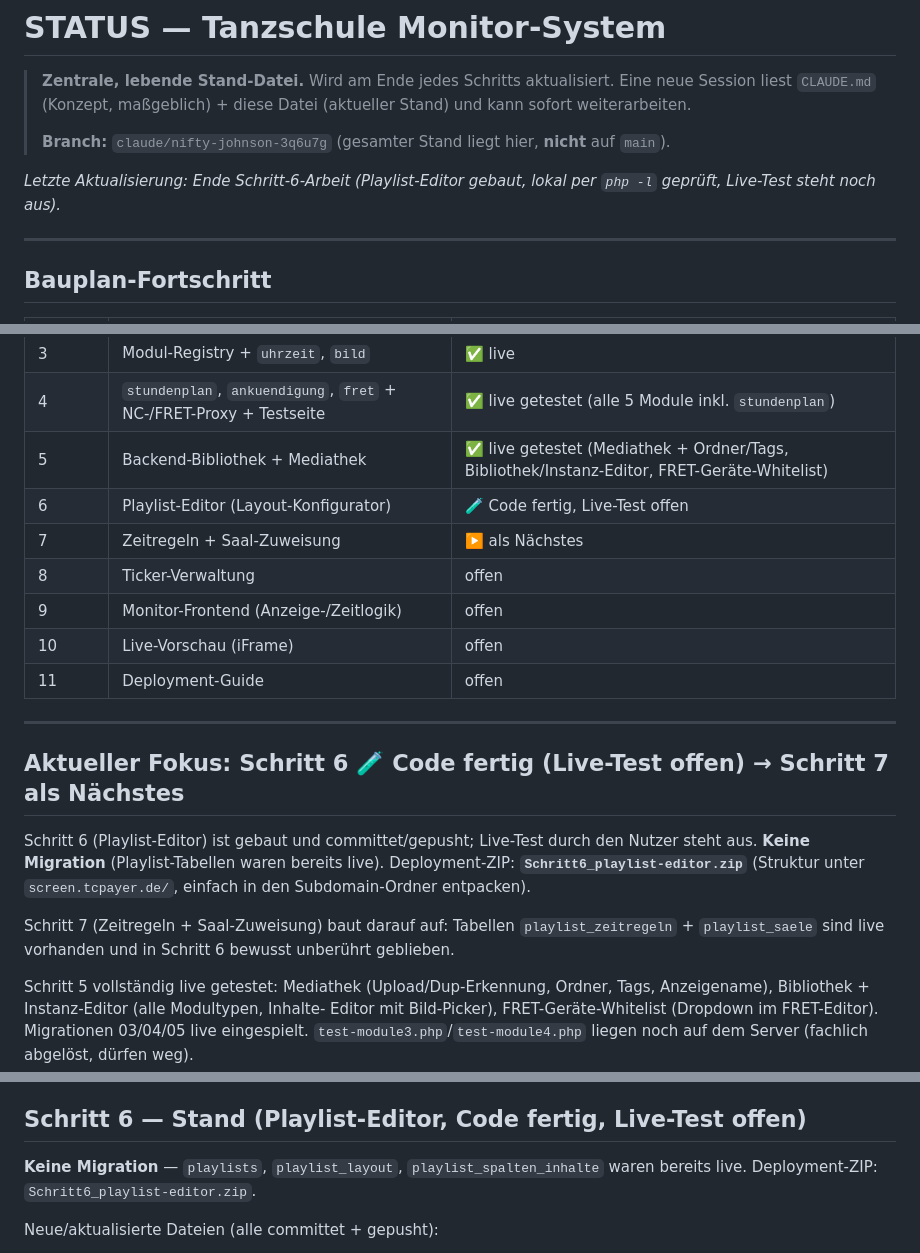
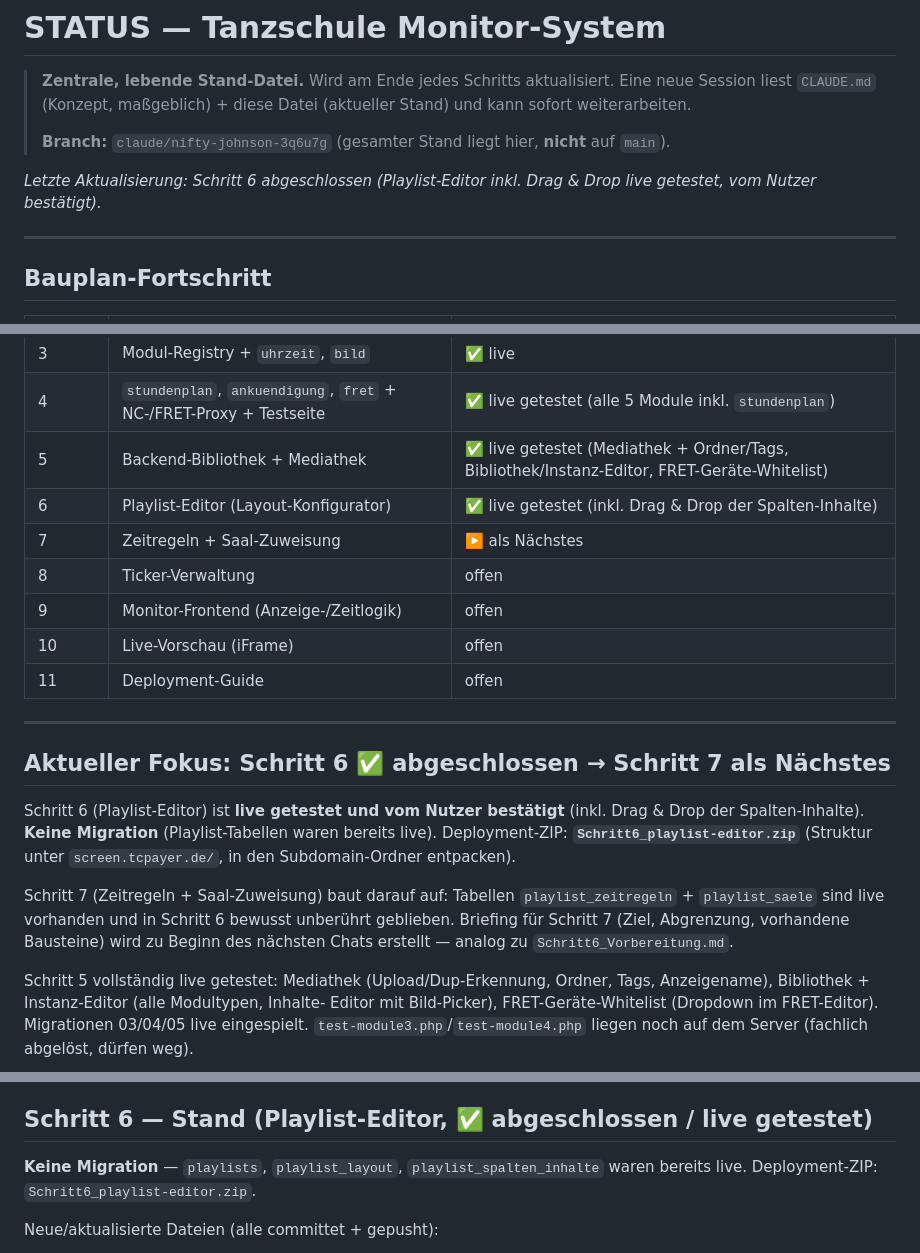
Before and after one commit to guenterpayer-sketch/sceenanzeige, a Markdown page: STATUS.md, 3 parts joined by grey strips. Rendered like a GitHub page.

Commit message:
Schritt 6 abgeschlossen: STATUS.md auf live getestet
Playlist-Editor inkl. Drag & Drop vom Nutzer live bestaetigt. Bauplan
Schritt 6 = live, Fokus auf Schritt 7 (Zeitregeln + Saal-Zuweisung).

Co-Authored-By: Claude Opus 4.8 <noreply@anthropic.com>
Claude-Session: https://claude.ai/code/session_01SdMHM2JUtqnJGMqjs8FJxH

```diff
--- a/STATUS.md
+++ b/STATUS.md
@@ -7,8 +7,8 @@
 > **Branch:** `claude/nifty-johnson-3q6u7g` (gesamter Stand liegt hier,
 > **nicht** auf `main`).
 
-_Letzte Aktualisierung: Ende Schritt-6-Arbeit (Playlist-Editor gebaut, lokal
-per `php -l` geprüft, Live-Test steht noch aus)._
+_Letzte Aktualisierung: Schritt 6 abgeschlossen (Playlist-Editor inkl. Drag &
+Drop live getestet, vom Nutzer bestätigt)._
 
 ---
 
@@ -21,7 +21,7 @@ per `php -l` geprüft, Live-Test steht noch aus)._
 | 3 | Modul-Registry + `uhrzeit`, `bild` | ✅ live |
 | 4 | `stundenplan`, `ankuendigung`, `fret` + NC-/FRET-Proxy + Testseite | ✅ live getestet (alle 5 Module inkl. `stundenplan`) |
 | 5 | Backend-Bibliothek + Mediathek | ✅ live getestet (Mediathek + Ordner/Tags, Bibliothek/Instanz-Editor, FRET-Geräte-Whitelist) |
-| 6 | Playlist-Editor (Layout-Konfigurator) | 🧪 Code fertig, Live-Test offen |
+| 6 | Playlist-Editor (Layout-Konfigurator) | ✅ live getestet (inkl. Drag & Drop der Spalten-Inhalte) |
 | 7 | Zeitregeln + Saal-Zuweisung | ▶️ als Nächstes |
 | 8 | Ticker-Verwaltung | offen |
 | 9 | Monitor-Frontend (Anzeige-/Zeitlogik) | offen |
@@ -30,16 +30,18 @@ per `php -l` geprüft, Live-Test steht noch aus)._
 
 ---
 
-## Aktueller Fokus: Schritt 6 🧪 Code fertig (Live-Test offen) → Schritt 7 als Nächstes
+## Aktueller Fokus: Schritt 6 ✅ abgeschlossen → Schritt 7 als Nächstes
 
-Schritt 6 (Playlist-Editor) ist gebaut und committet/gepusht; Live-Test durch
-den Nutzer steht aus. **Keine Migration** (Playlist-Tabellen waren bereits
-live). Deployment-ZIP: **`Schritt6_playlist-editor.zip`** (Struktur unter
-`screen.tcpayer.de/`, einfach in den Subdomain-Ordner entpacken).
+Schritt 6 (Playlist-Editor) ist **live getestet und vom Nutzer bestätigt**
+(inkl. Drag & Drop der Spalten-Inhalte). **Keine Migration** (Playlist-Tabellen
+waren bereits live). Deployment-ZIP: **`Schritt6_playlist-editor.zip`**
+(Struktur unter `screen.tcpayer.de/`, in den Subdomain-Ordner entpacken).
 
 Schritt 7 (Zeitregeln + Saal-Zuweisung) baut darauf auf: Tabellen
 `playlist_zeitregeln` + `playlist_saele` sind live vorhanden und in Schritt 6
-bewusst unberührt geblieben.
+bewusst unberührt geblieben. Briefing für Schritt 7 (Ziel, Abgrenzung,
+vorhandene Bausteine) wird zu Beginn des nächsten Chats erstellt — analog zu
+`Schritt6_Vorbereitung.md`.
 
 Schritt 5 vollständig live getestet: Mediathek (Upload/Dup-Erkennung, Ordner,
 Tags, Anzeigename), Bibliothek + Instanz-Editor (alle Modultypen, Inhalte-
@@ -175,7 +177,7 @@ Gültig-bis testen, pausieren/löschen.
   aktualisieren → Saal benennen + freigeben → im FRET-Modul-Editor erscheint
   das Dropdown.
 
-## Schritt 6 — Stand (Playlist-Editor, Code fertig, Live-Test offen)
+## Schritt 6 — Stand (Playlist-Editor, ✅ abgeschlossen / live getestet)
 
 **Keine Migration** — `playlists`, `playlist_layout`, `playlist_spalten_inhalte`
 waren bereits live. Deployment-ZIP: `Schritt6_playlist-editor.zip`.
```
